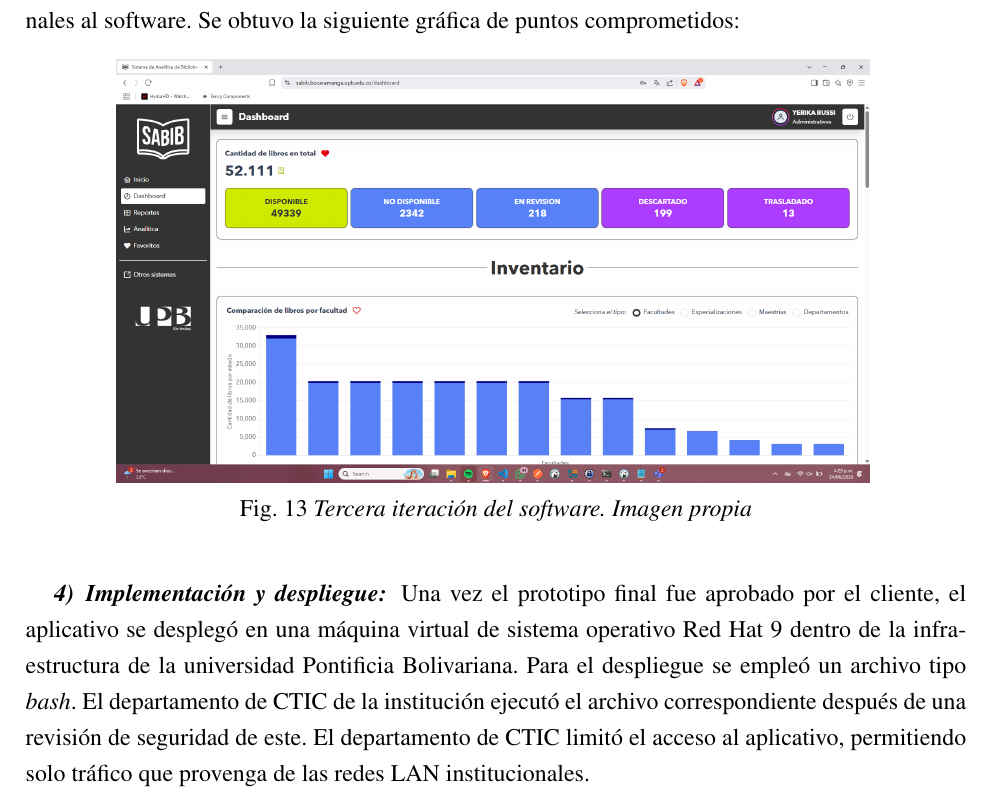
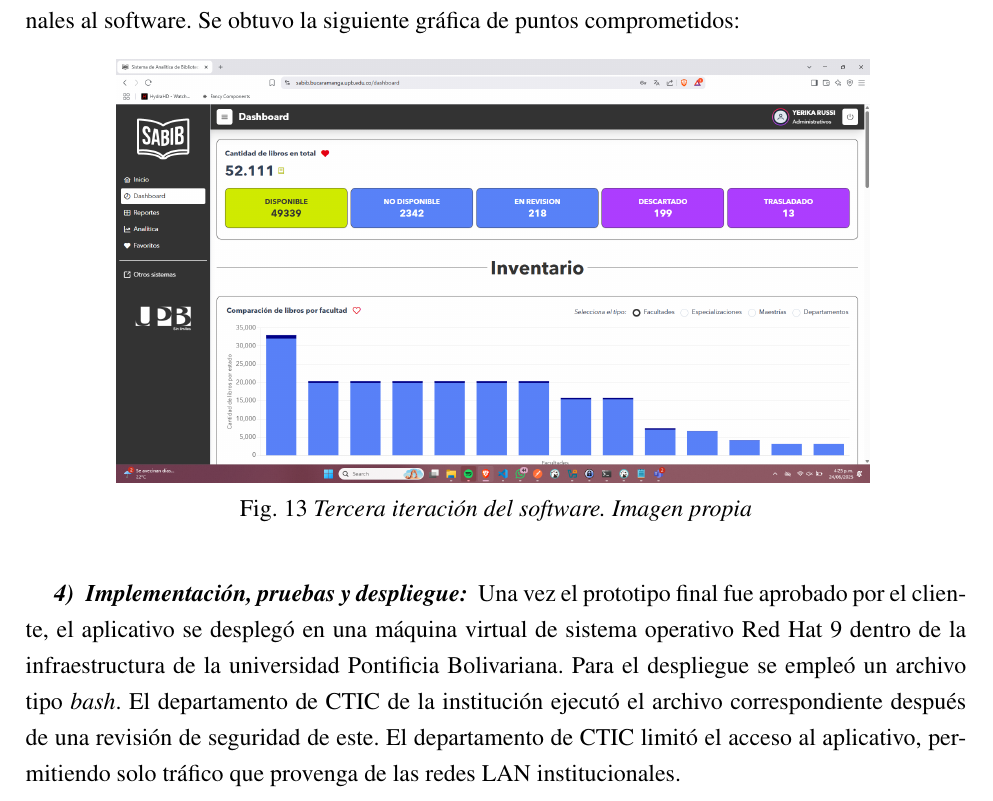
Before and after one commit to TRABAJO-DE-GRADO-SXS/docs, a LaTeX thesis (Tesis-latex/ieee_upb.tex): part of page 47 of 110 before the commit and part of page 47 of 111 after it, cut so that both start at the same text. Compiled offline with pdfLaTeX.

Commit message:
cambios
cambios

```diff
--- a/Tesis-latex/ieee_upb.tex
+++ b/Tesis-latex/ieee_upb.tex
@@ -1192,7 +1192,7 @@ gráficas a favoritos y aplicar la paleta de colores institucionales al software
 	\label{fig:S3-1}
 \end{figure}
 
-\subsubsection[Implementación]{Implementación y despliegue: }
+\subsubsection[Implementación]{Implementación, pruebas y despliegue: }
 
 Una vez el prototipo final fue aprobado por el cliente, el aplicativo se desplegó en una máquina virtual de sistema operativo Red Hat 9 dentro de la infraestructura de la universidad Pontificia Bolivariana.
 Para el despliegue se empleó un archivo tipo \textit{bash}. El departamento de CTIC de la institución ejecutó el archivo correspondiente después de una revisión
```
Also changed, not shown: Tesis-latex/img/PDF/UX_STORIES_FINAL_OBJ1.pdf, Tesis-latex/pdf_resumes/resumenesp.pdf, Tesis-latex/ieee_upb.tex (3 more changed lines), 15 other files.
